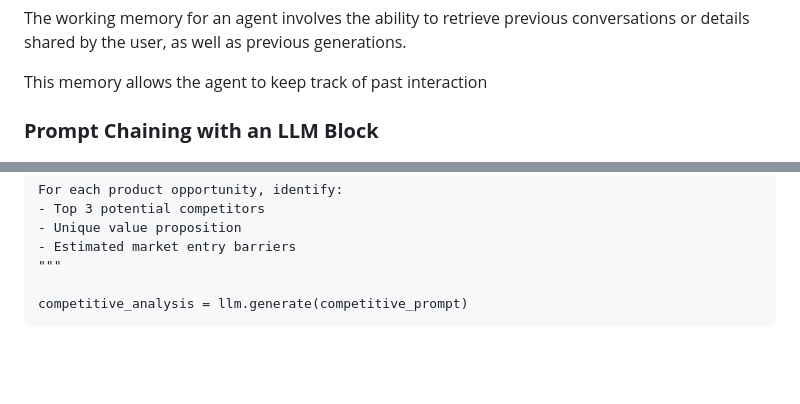
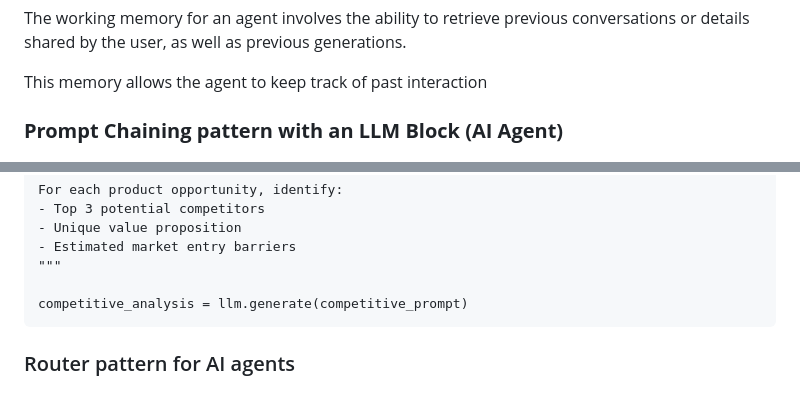
Before and after one commit to rajeev/agentproject, a Markdown page: 1.-foundation-of-agent-projects/different-types-of-agent-workflow-patterns.md, 2 parts joined by grey strips. Drawn GitHub-style; blank space fills up the shorter version.

Commit message:
GITBOOK-34: No subject

````diff
--- a/1.-foundation-of-agent-projects/different-types-of-agent-workflow-patterns.md
+++ b/1.-foundation-of-agent-projects/different-types-of-agent-workflow-patterns.md
@@ -26,7 +26,7 @@ This memory allows the agent to keep track of past interaction
 
 
 
-### **Prompt Chaining with an LLM Block**
+### **Prompt Chaining pattern with an LLM Block (AI Agent)**
 
 <figure><img src="../.gitbook/assets/PromptChaining.png" alt="" width="563"><figcaption><p>Prompt Chaining</p></figcaption></figure>
 
@@ -91,3 +91,7 @@ For each product opportunity, identify:
 
 competitive_analysis = llm.generate(competitive_prompt)
 ```
+
+
+
+### Router pattern for AI agents
````
